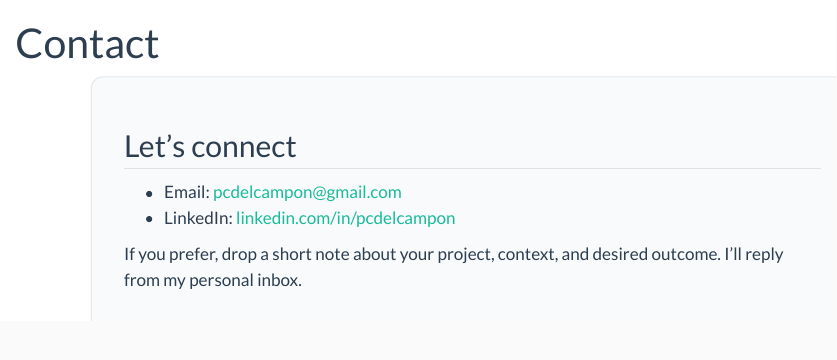
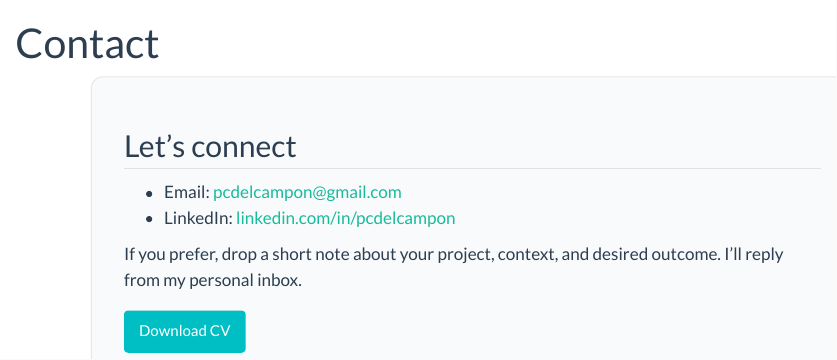
Before and after one commit to pcdelcampon/mywebquarto, a Quarto document (contact.qmd): the page in a window 1100 px wide, from its top. Rendered offline with R 4.5, knitr and Pandoc in place of Quarto, with nearby package versions.

Commit message:
Move CV button to contact and refresh resume

```diff
--- a/contact.qmd
+++ b/contact.qmd
@@ -10,4 +10,6 @@ page-layout: full
 - LinkedIn: [linkedin.com/in/pcdelcampon](https://www.linkedin.com/in/pcdelcampon)
 
 If you prefer, drop a short note about your project, context, and desired outcome. I'll reply from my personal inbox.
+
+[Download CV](assets/CV.pdf){.btn style="background-color:#00BFC4; color:white; border:none; margin-top:0.75rem;"}
 :::
```
Also changed, not shown: index.qmd (+0 -1 lines), .quarto/idx/contact.qmd.json, .quarto/idx/index.qmd.json, assets/CV.pdf, docs/search.json, 3 other files.
